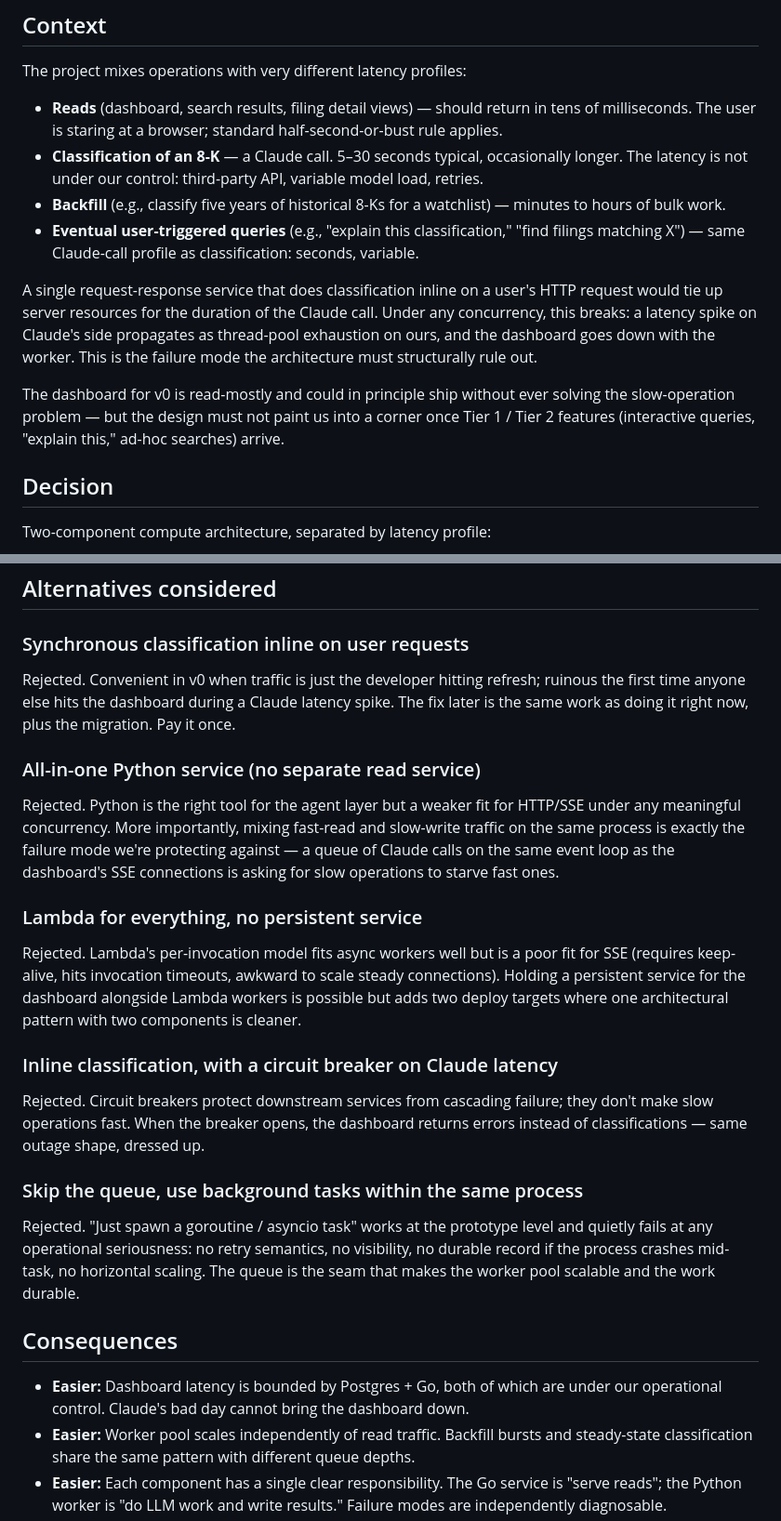
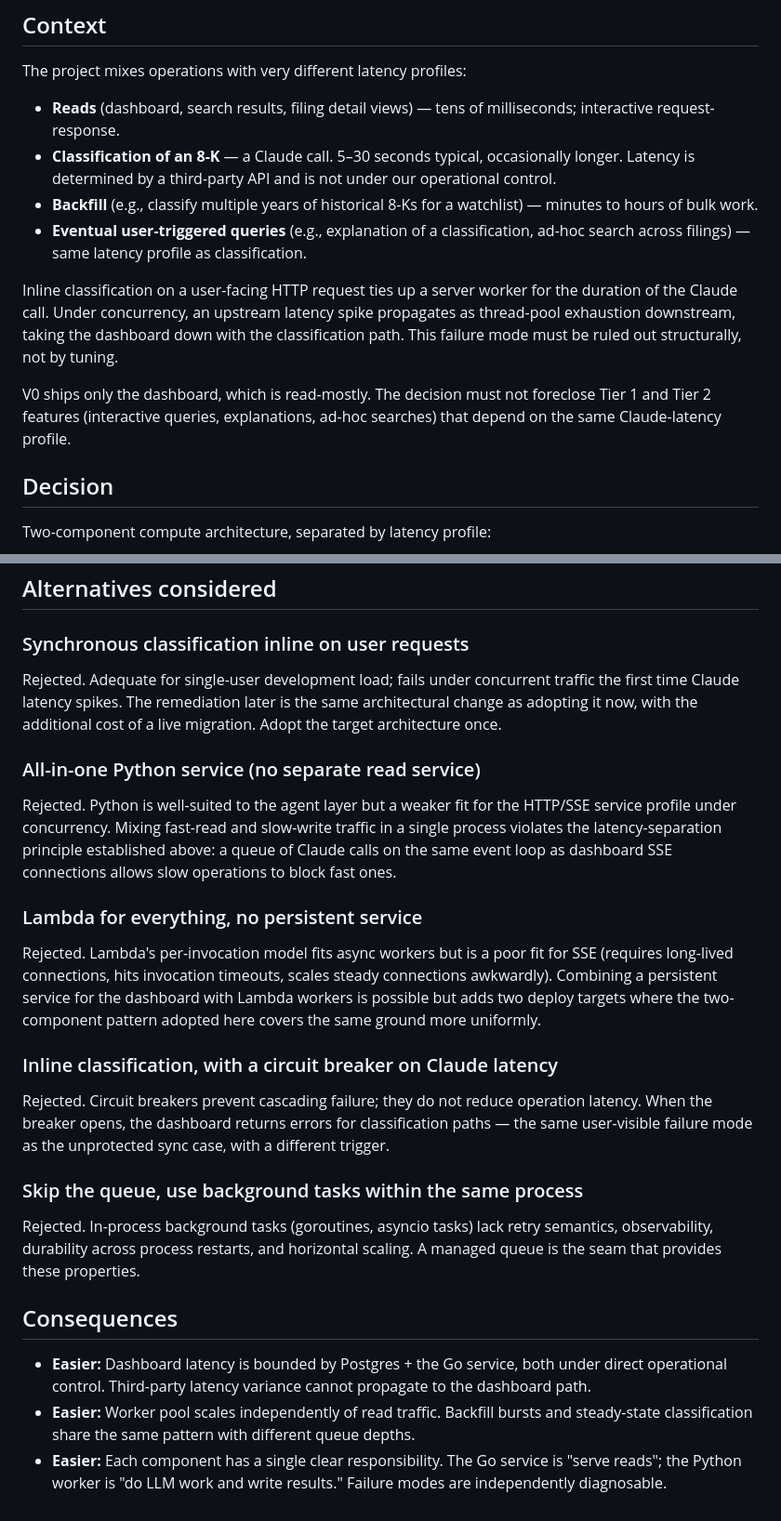
Before and after one commit to PinchasLev/filings-watcher, a Markdown page: docs/decisions/0005-compute-architecture-read-mostly-and-async-workers.md, 2 parts joined by grey strips. Shown at 93% size. Rendered like a GitHub page.

Commit message:
docs(decisions): rewrite ADR 0005 in engineering-doc voice
Replace blog-voice editorializing throughout: "their bad day becomes our
outage," "ruinous," "pay it once," "dressed up," "quietly fails at any
operational seriousness," "Claude's bad day," etc. Engineering substance
unchanged.

Co-Authored-By: Claude Opus 4.7 <noreply@anthropic.com>

```diff
--- a/docs/decisions/0005-compute-architecture-read-mostly-and-async-workers.md
+++ b/docs/decisions/0005-compute-architecture-read-mostly-and-async-workers.md
@@ -7,14 +7,14 @@
 
 The project mixes operations with very different latency profiles:
 
-- **Reads** (dashboard, search results, filing detail views) — should return in tens of milliseconds. The user is staring at a browser; standard half-second-or-bust rule applies.
-- **Classification of an 8-K** — a Claude call. 5–30 seconds typical, occasionally longer. The latency is not under our control: third-party API, variable model load, retries.
-- **Backfill** (e.g., classify five years of historical 8-Ks for a watchlist) — minutes to hours of bulk work.
-- **Eventual user-triggered queries** (e.g., "explain this classification," "find filings matching X") — same Claude-call profile as classification: seconds, variable.
+- **Reads** (dashboard, search results, filing detail views) — tens of milliseconds; interactive request-response.
+- **Classification of an 8-K** — a Claude call. 5–30 seconds typical, occasionally longer. Latency is determined by a third-party API and is not under our operational control.
+- **Backfill** (e.g., classify multiple years of historical 8-Ks for a watchlist) — minutes to hours of bulk work.
+- **Eventual user-triggered queries** (e.g., explanation of a classification, ad-hoc search across filings) — same latency profile as classification.
 
-A single request-response service that does classification inline on a user's HTTP request would tie up server resources for the duration of the Claude call. Under any concurrency, this breaks: a latency spike on Claude's side propagates as thread-pool exhaustion on ours, and the dashboard goes down with the worker. This is the failure mode the architecture must structurally rule out.
+Inline classification on a user-facing HTTP request ties up a server worker for the duration of the Claude call. Under concurrency, an upstream latency spike propagates as thread-pool exhaustion downstream, taking the dashboard down with the classification path. This failure mode must be ruled out structurally, not by tuning.
 
-The dashboard for v0 is read-mostly and could in principle ship without ever solving the slow-operation problem — but the design must not paint us into a corner once Tier 1 / Tier 2 features (interactive queries, "explain this," ad-hoc searches) arrive.
+V0 ships only the dashboard, which is read-mostly. The decision must not foreclose Tier 1 and Tier 2 features (interactive queries, explanations, ad-hoc searches) that depend on the same Claude-latency profile.
 
 ## Decision
 
@@ -44,27 +44,27 @@ Streaming and queuing compose: for short interactive queries, stream tokens dire
 
 ### Synchronous classification inline on user requests
 
-Rejected. Convenient in v0 when traffic is just the developer hitting refresh; ruinous the first time anyone else hits the dashboard during a Claude latency spike. The fix later is the same work as doing it right now, plus the migration. Pay it once.
+Rejected. Adequate for single-user development load; fails under concurrent traffic the first time Claude latency spikes. The remediation later is the same architectural change as adopting it now, with the additional cost of a live migration. Adopt the target architecture once.
 
 ### All-in-one Python service (no separate read service)
 
-Rejected. Python is the right tool for the agent layer but a weaker fit for HTTP/SSE under any meaningful concurrency. More importantly, mixing fast-read and slow-write traffic on the same process is exactly the failure mode we're protecting against — a queue of Claude calls on the same event loop as the dashboard's SSE connections is asking for slow operations to starve fast ones.
+Rejected. Python is well-suited to the agent layer but a weaker fit for the HTTP/SSE service profile under concurrency. Mixing fast-read and slow-write traffic in a single process violates the latency-separation principle established above: a queue of Claude calls on the same event loop as dashboard SSE connections allows slow operations to block fast ones.
 
 ### Lambda for everything, no persistent service
 
-Rejected. Lambda's per-invocation model fits async workers well but is a poor fit for SSE (requires keep-alive, hits invocation timeouts, awkward to scale steady connections). Holding a persistent service for the dashboard alongside Lambda workers is possible but adds two deploy targets where one architectural pattern with two components is cleaner.
+Rejected. Lambda's per-invocation model fits async workers but is a poor fit for SSE (requires long-lived connections, hits invocation timeouts, scales steady connections awkwardly). Combining a persistent service for the dashboard with Lambda workers is possible but adds two deploy targets where the two-component pattern adopted here covers the same ground more uniformly.
 
 ### Inline classification, with a circuit breaker on Claude latency
 
-Rejected. Circuit breakers protect downstream services from cascading failure; they don't make slow operations fast. When the breaker opens, the dashboard returns errors instead of classifications — same outage shape, dressed up.
+Rejected. Circuit breakers prevent cascading failure; they do not reduce operation latency. When the breaker opens, the dashboard returns errors for classification paths — the same user-visible failure mode as the unprotected sync case, with a different trigger.
 
 ### Skip the queue, use background tasks within the same process
 
-Rejected. "Just spawn a goroutine / asyncio task" works at the prototype level and quietly fails at any operational seriousness: no retry semantics, no visibility, no durable record if the process crashes mid-task, no horizontal scaling. The queue is the seam that makes the worker pool scalable and the work durable.
+Rejected. In-process background tasks (goroutines, asyncio tasks) lack retry semantics, observability, durability across process restarts, and horizontal scaling. A managed queue is the seam that provides these properties.
 
 ## Consequences
 
-- **Easier:** Dashboard latency is bounded by Postgres + Go, both of which are under our operational control. Claude's bad day cannot bring the dashboard down.
+- **Easier:** Dashboard latency is bounded by Postgres + the Go service, both under direct operational control. Third-party latency variance cannot propagate to the dashboard path.
 - **Easier:** Worker pool scales independently of read traffic. Backfill bursts and steady-state classification share the same pattern with different queue depths.
 - **Easier:** Each component has a single clear responsibility. The Go service is "serve reads"; the Python worker is "do LLM work and write results." Failure modes are independently diagnosable.
 - **Harder:** Two deploy targets instead of one. Two sets of logs to correlate when debugging an end-to-end flow. Mitigated by tracing both ends to LangSmith and structured logs in the service.
```
Also changed, not shown: other parts of docs/decisions/0005-compute-architecture-read-mostly-and-async-workers.md (+1 -1 lines).
